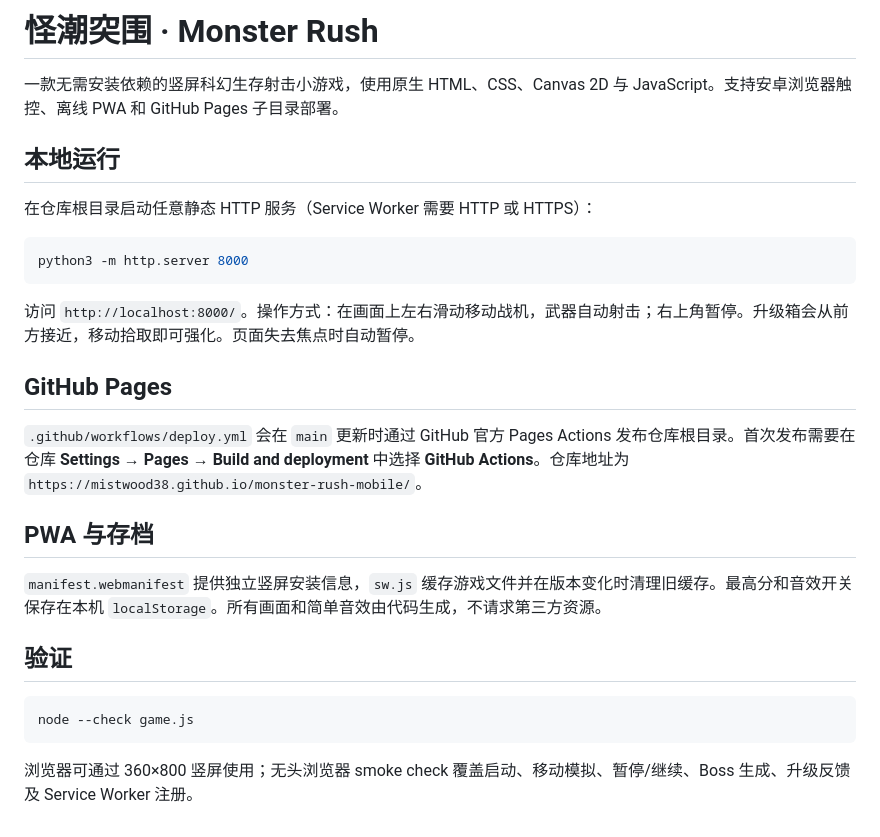
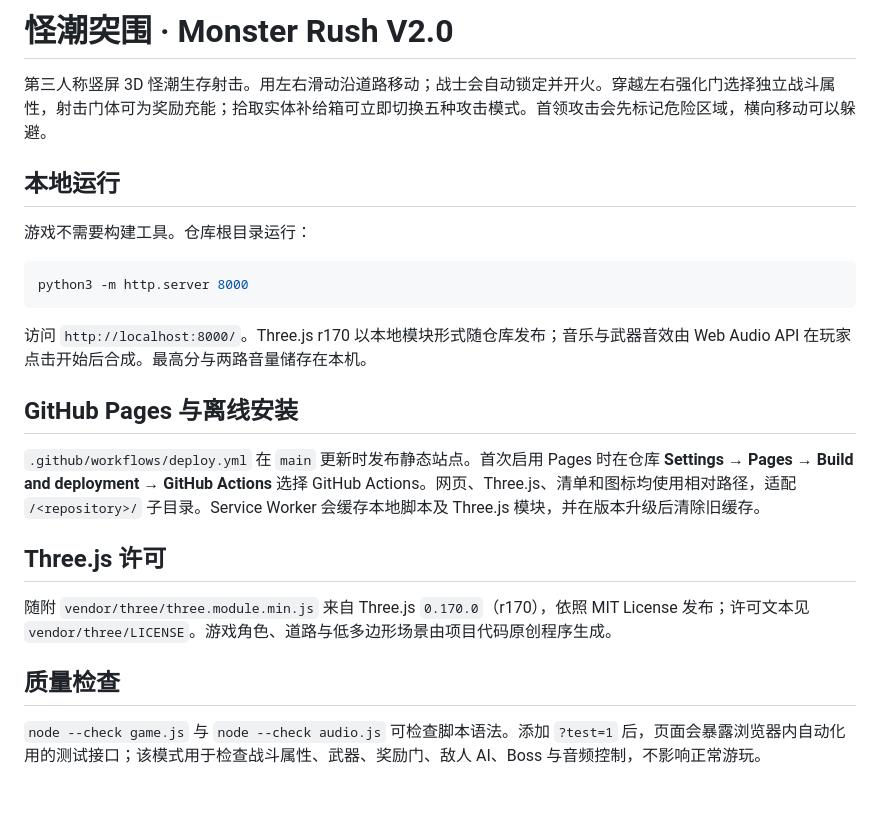
Before and after one commit to mistwood38/monster-rush-mobile, a Markdown page: README.md, the part around the change. Drawn GitHub-style; blank space fills up the shorter version.

Commit message:
Rebuild Monster Rush as a 3D survival shooter

````diff
--- a/README.md
+++ b/README.md
@@ -1,29 +1,25 @@
-# 怪潮突围 · Monster Rush
+# 怪潮突围 · Monster Rush V2.0
 
-一款无需安装依赖的竖屏科幻生存射击小游戏，使用原生 HTML、CSS、Canvas 2D 与 JavaScript。支持安卓浏览器触控、离线 PWA 和 GitHub Pages 子目录部署。
+第三人称竖屏 3D 怪潮生存射击。用左右滑动沿道路移动；战士会自动锁定并开火。穿越左右强化门选择独立战斗属性，射击门体可为奖励充能；拾取实体补给箱可立即切换五种攻击模式。首领攻击会先标记危险区域，横向移动可以躲避。
 
 ## 本地运行
 
-在仓库根目录启动任意静态 HTTP 服务（Service Worker 需要 HTTP 或 HTTPS）：
+游戏不需要构建工具。仓库根目录运行：
 
 ```sh
 python3 -m http.server 8000
 ```
 
-访问 `http://localhost:8000/`。操作方式：在画面上左右滑动移动战机，武器自动射击；右上角暂停。升级箱会从前方接近，移动拾取即可强化。页面失去焦点时自动暂停。
+访问 `http://localhost:8000/`。Three.js r170 以本地模块形式随仓库发布；音乐与武器音效由 Web Audio API 在玩家点击开始后合成。最高分与两路音量储存在本机。
 
-## GitHub Pages
+## GitHub Pages 与离线安装
 
-`.github/workflows/deploy.yml` 会在 `main` 更新时通过 GitHub 官方 Pages Actions 发布仓库根目录。首次发布需要在仓库 **Settings → Pages → Build and deployment** 中选择 **GitHub Actions**。仓库地址为 `https://mistwood38.github.io/monster-rush-mobile/`。
+`.github/workflows/deploy.yml` 在 `main` 更新时发布静态站点。首次启用 Pages 时在仓库 **Settings → Pages → Build and deployment → GitHub Actions** 选择 GitHub Actions。网页、Three.js、清单和图标均使用相对路径，适配 `/<repository>/` 子目录。Service Worker 会缓存本地脚本及 Three.js 模块，并在版本升级后清除旧缓存。
 
-## PWA 与存档
+## Three.js 许可
 
-`manifest.webmanifest` 提供独立竖屏安装信息，`sw.js` 缓存游戏文件并在版本变化时清理旧缓存。最高分和音效开关保存在本机 `localStorage`。所有画面和简单音效由代码生成，不请求第三方资源。
+随附 `vendor/three/three.module.min.js` 来自 Three.js `0.170.0`（r170），依照 MIT License 发布；许可文本见 `vendor/three/LICENSE`。游戏角色、道路与低多边形场景由项目代码原创程序生成。
 
-## 验证
+## 质量检查
 
-```sh
-node --check game.js
-```
-
-浏览器可通过 360×800 竖屏使用；无头浏览器 smoke check 覆盖启动、移动模拟、暂停/继续、Boss 生成、升级反馈及 Service Worker 注册。
+`node --check game.js` 与 `node --check audio.js` 可检查脚本语法。添加 `?test=1` 后，页面会暴露浏览器内自动化用的测试接口；该模式用于检查战斗属性、武器、奖励门、敌人 AI、Boss 与音频控制，不影响正常游玩。
````
Also changed, not shown: icons/icon-192.png (added), icons/icon-512.png (added), 8 other files.
